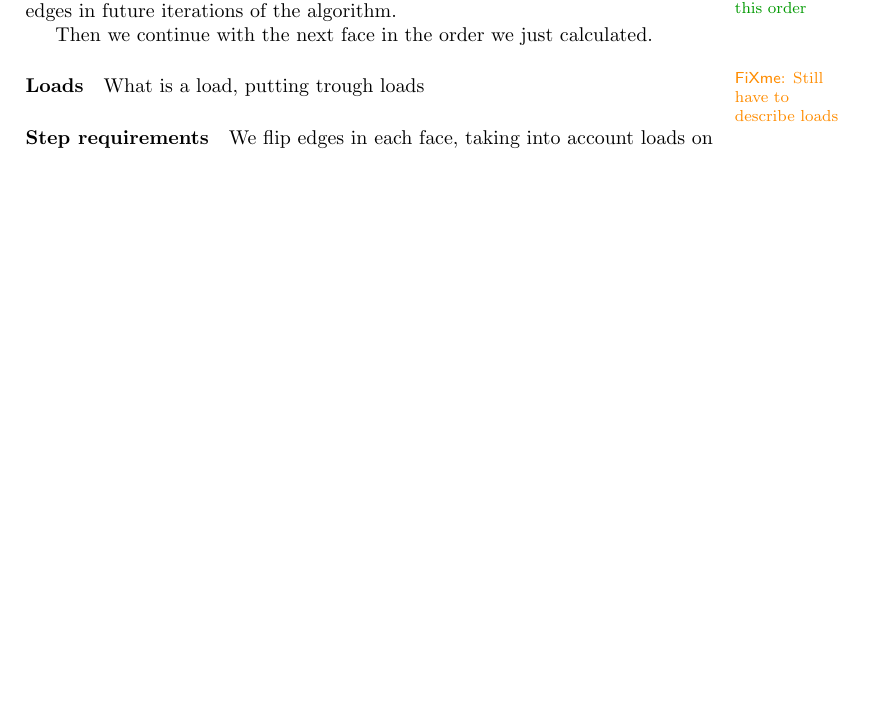
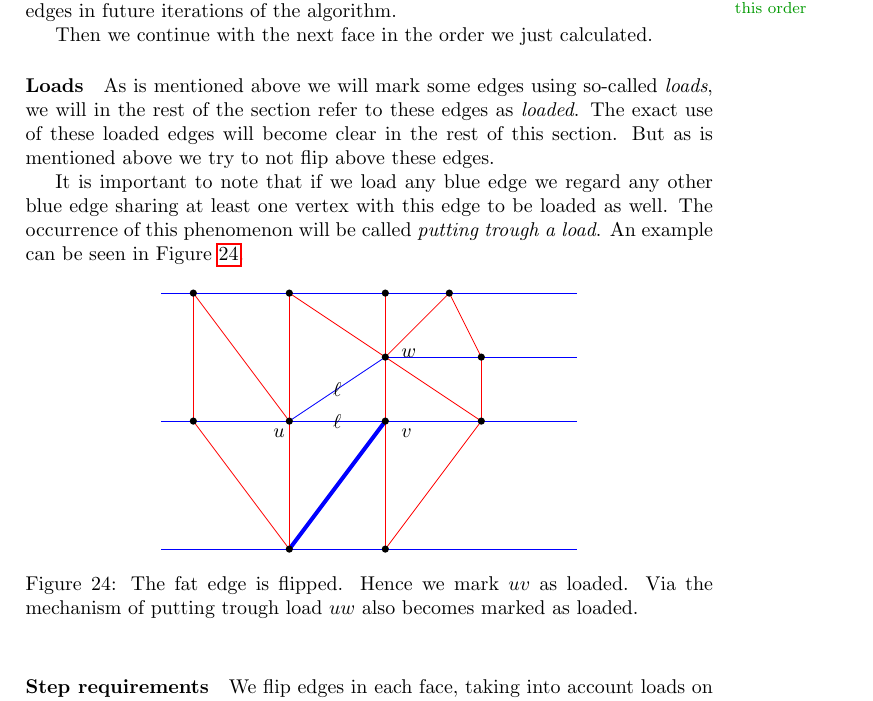
Before and after one commit to SanderBeekhuis/area-universal-duals, a LaTeX thesis (thesis/thesis.tex, which reads thesis/blueFaceSubdivision/blueFaceSubdivision.tex): part of page 28 of 31, cut so that both start at the same text, the shorter picture padded with empty space. Compiled offline with pdfLaTeX.

Commit message:
describe loads

```diff
--- a/thesis/blueFaceSubdivision/blueFaceSubdivision.tex
+++ b/thesis/blueFaceSubdivision/blueFaceSubdivision.tex
@@ -15,8 +15,16 @@ Then we continue with the next face in the order we just calculated.
 
 
 \paragraph{Loads}
-\fxwarning{Still have to describe loads}
-What is a load, putting trough loads
+As is mentioned above we will mark some edges using so-called \emph{loads}, we will in the rest of the section refer to these edges as \emph{loaded}. The exact use of these loaded edges will become clear in the rest of this section. But as is mentioned above we try to not flip above these edges.
+
+It is important to note that if we load any blue edge we regard any other blue edge sharing at least one vertex with this edge to be loaded as well. The occurrence of this phenomenon will be called \emph{putting trough a load}. An example can be seen in Figure \ref{fig:subdiv:putTrougLoad}.
+
+\begin{figure}[h]
+  \centering
+  \includegraphics[scale=1]{blueFaceSubdivision/img/puttingTroughLoad.pdf}
+  \caption{The fat edge is flipped. Hence we mark $uv$ as loaded. Via the mechanism of putting trough load $uw$ also becomes marked as loaded.}
+  \label{fig:subdiv:putTrougLoad}
+\end{figure}
 
 
 \paragraph{Step requirements}
```
Also changed, not shown: thesis/blueFaceSubdivision/img/puttingTroughLoad.pdf (added).
